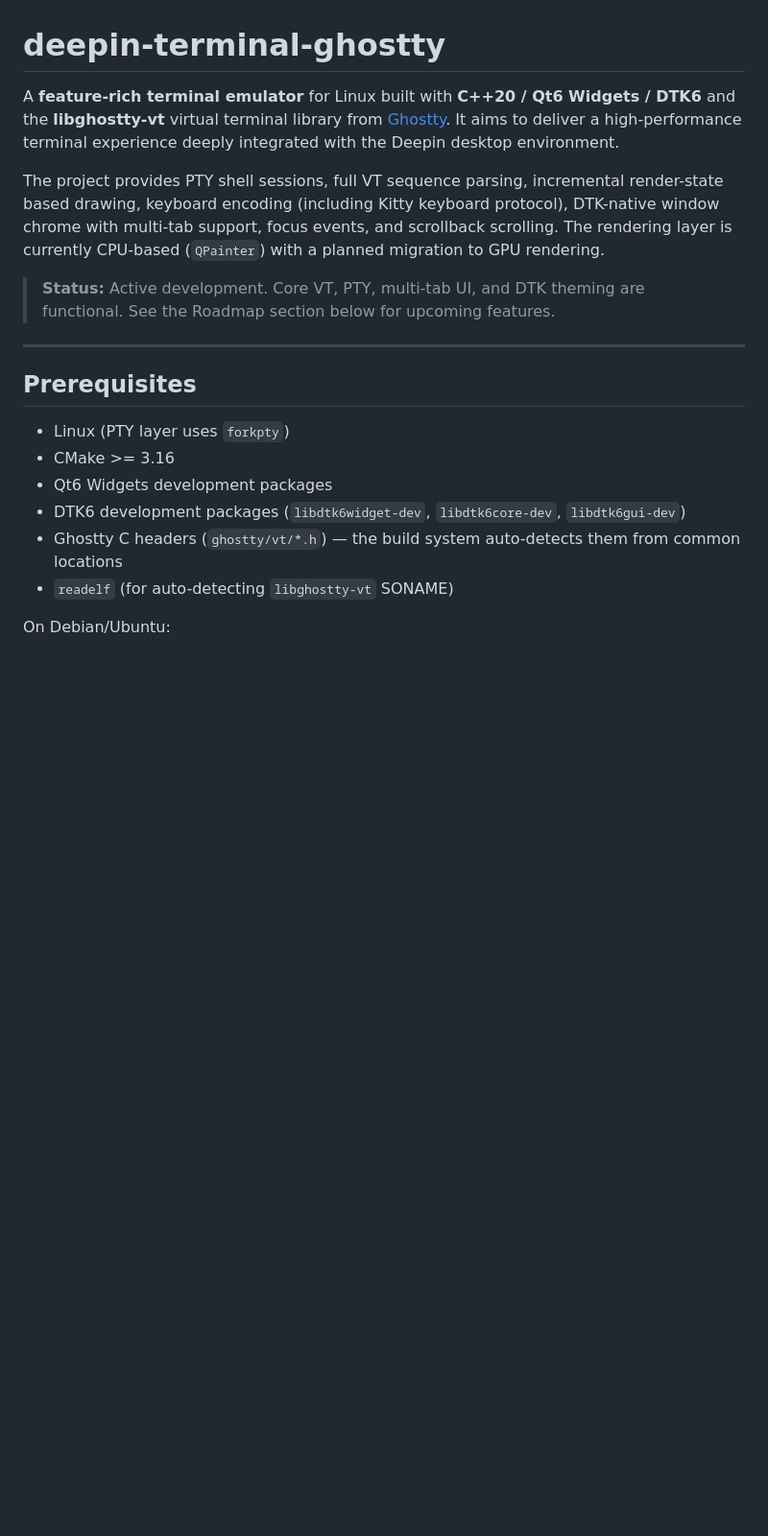
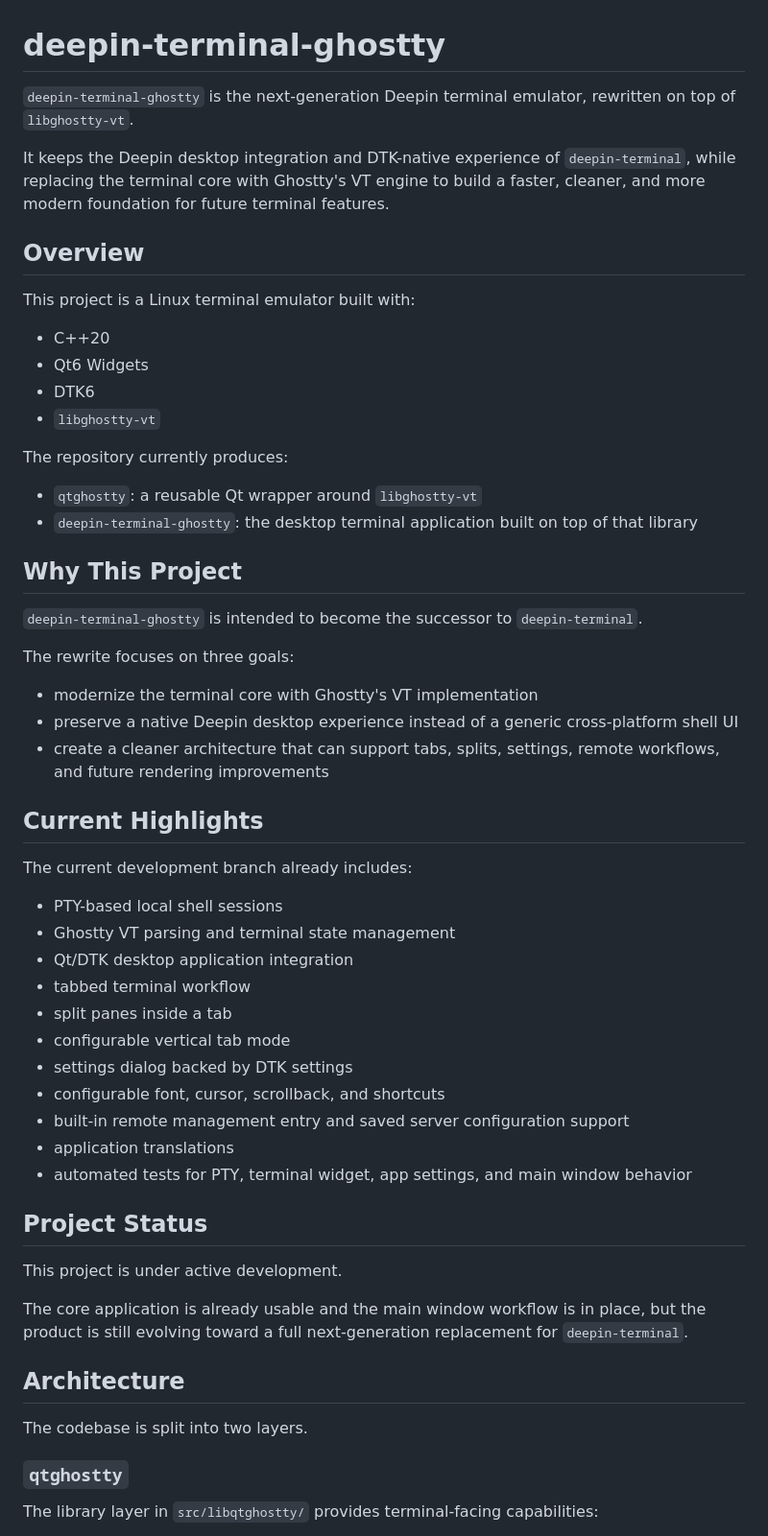
Before and after one commit to hualet/deepin-terminal-ghostty, a Markdown page: README.md, the part around one of its changes. Shown at 96% size. Drawn GitHub-style; blank space fills up the shorter version.

Commit message:
docs: rewrite README for project positioning

```diff
--- a/README.md
+++ b/README.md
@@ -1,20 +1,60 @@
 # deepin-terminal-ghostty
 
-A **feature-rich terminal emulator** for Linux built with **C++20 / Qt6 Widgets / DTK6** and the **libghostty-vt** virtual terminal library from [Ghostty](https://ghostty.org). It aims to deliver a high-performance terminal experience deeply integrated with the Deepin desktop environment.
+`deepin-terminal-ghostty` is the next-generation Deepin terminal emulator, rewritten on top of `libghostty-vt`.
 
-The project provides PTY shell sessions, full VT sequence parsing, incremental render-state based drawing, keyboard encoding (including Kitty keyboard protocol), DTK-native window chrome with multi-tab support, focus events, and scrollback scrolling. The rendering layer is currently CPU-based (`QPainter`) with a planned migration to GPU rendering.
+It keeps the Deepin desktop integration and DTK-native experience of `deepin-terminal`, while replacing the terminal core with Ghostty's VT engine to build a faster, cleaner, and more modern foundation for future terminal features.
 
-> **Status:** Active development. Core VT, PTY, multi-tab UI, and DTK theming are functional. See the Roadmap section below for upcoming features.
+## Overview
 
----
+This project is a Linux terminal emulator built with:
 
-## Prerequisites
+- C++20
+- Qt6 Widgets
+- DTK6
+- `libghostty-vt`
 
-- Linux (PTY layer uses `forkpty`)
-- CMake >= 3.16
-- Qt6 Widgets development packages
-- DTK6 development packages (`libdtk6widget-dev`, `libdtk6core-dev`, `libdtk6gui-dev`)
-- Ghostty C headers (`ghostty/vt/*.h`) — the build system auto-detects them from common locations
-- `readelf` (for auto-detecting `libghostty-vt` SONAME)
+The repository currently produces:
 
-On Debian/Ubuntu:
+- `qtghostty`: a reusable Qt wrapper around `libghostty-vt`
+- `deepin-terminal-ghostty`: the desktop terminal application built on top of that library
+
+## Why This Project
+
+`deepin-terminal-ghostty` is intended to become the successor to `deepin-terminal`.
+
+The rewrite focuses on three goals:
+
+- modernize the terminal core with Ghostty's VT implementation
+- preserve a native Deepin desktop experience instead of a generic cross-platform shell UI
+- create a cleaner architecture that can support tabs, splits, settings, remote workflows, and future rendering improvements
+
+## Current Highlights
+
+The current development branch already includes:
+
+- PTY-based local shell sessions
+- Ghostty VT parsing and terminal state management
+- Qt/DTK desktop application integration
+- tabbed terminal workflow
+- split panes inside a tab
+- configurable vertical tab mode
+- settings dialog backed by DTK settings
+- configurable font, cursor, scrollback, and shortcuts
+- built-in remote management entry and saved server configuration support
+- application translations
+- automated tests for PTY, terminal widget, app settings, and main window behavior
+
+## Project Status
+
+This project is under active development.
+
+The core application is already usable and the main window workflow is in place, but the product is still evolving toward a full next-generation replacement for `deepin-terminal`.
+
+## Architecture
+
+The codebase is split into two layers.
+
+### `qtghostty`
+
+The library layer in `src/libqtghostty/` provides terminal-facing capabilities:
+
```
Also changed, not shown: other parts of README.md (+66 -111 lines).
